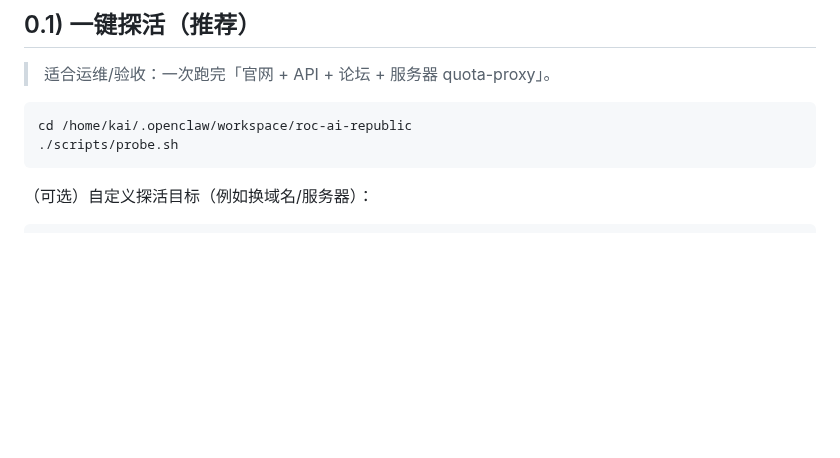
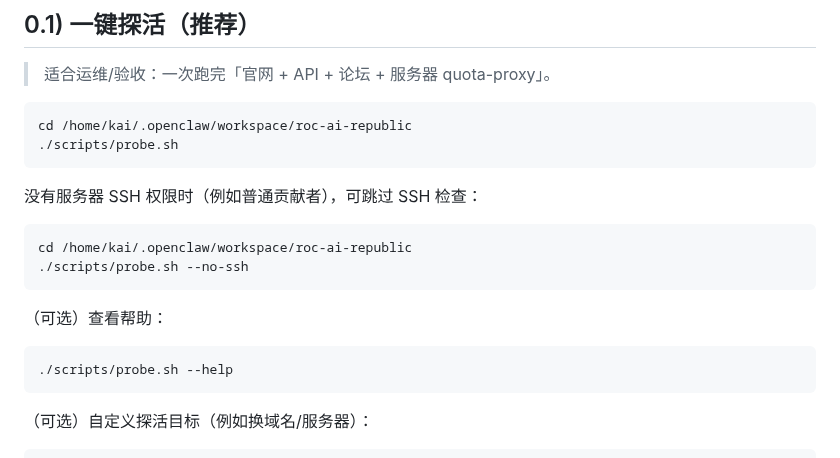
Before and after one commit to 1037104428/roc-ai-republic, a Markdown page: docs/verify.md, the part around the change. GitHub-like rendering; blank space fills up the shorter version.

Commit message:
docs(verify): mention probe.sh --no-ssh and --help

````diff
--- a/docs/verify.md
+++ b/docs/verify.md
@@ -19,6 +19,19 @@ git log -n 5 --oneline
 ```bash
 cd /home/kai/.openclaw/workspace/roc-ai-republic
 ./scripts/probe.sh
+```
+
+没有服务器 SSH 权限时（例如普通贡献者），可跳过 SSH 检查：
+
+```bash
+cd /home/kai/.openclaw/workspace/roc-ai-republic
+./scripts/probe.sh --no-ssh
+```
+
+（可选）查看帮助：
+
+```bash
+./scripts/probe.sh --help
 ```
 
 （可选）自定义探活目标（例如换域名/服务器）：
````
